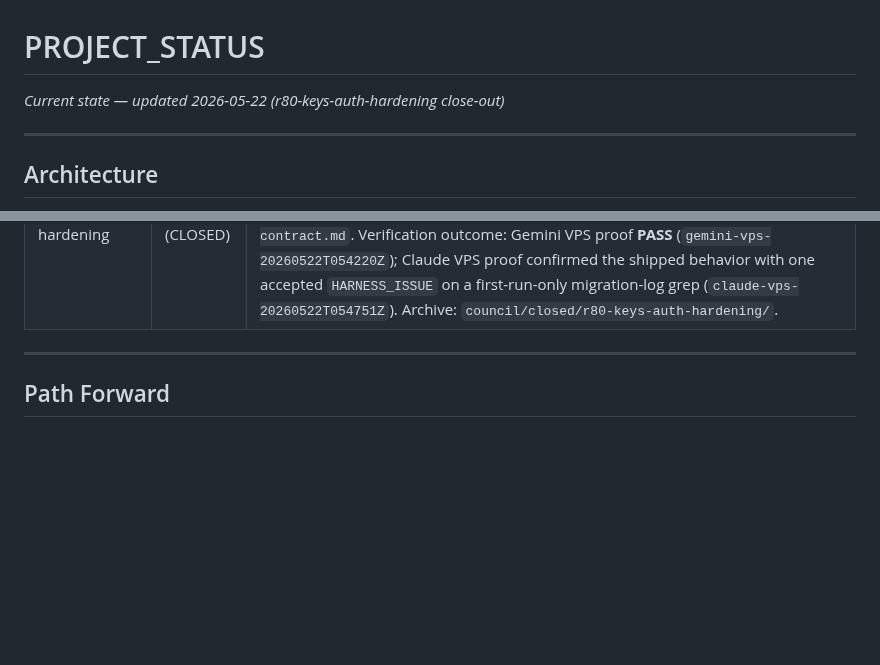
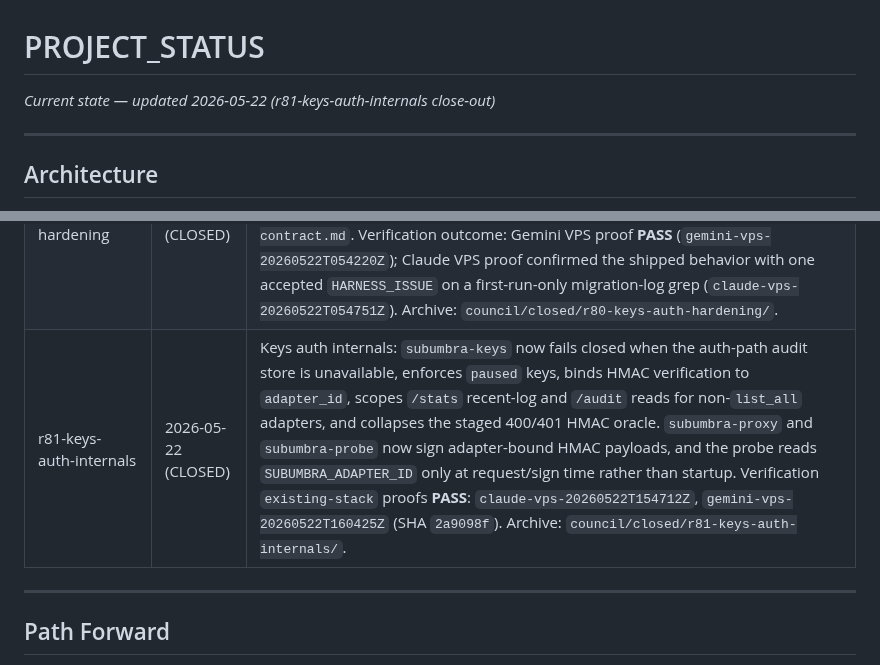
Before and after one commit to polysemic/Subumbra, a Markdown page: PROJECT_STATUS.md, 2 parts joined by grey strips. Drawn GitHub-style; blank space fills up the shorter version.

Commit message:
r81-keys-auth-internals close-out — CLOSED

```diff
--- a/PROJECT_STATUS.md
+++ b/PROJECT_STATUS.md
@@ -1,5 +1,5 @@
 # PROJECT_STATUS
-*Current state — updated 2026-05-22 (r80-keys-auth-hardening close-out)*
+*Current state — updated 2026-05-22 (r81-keys-auth-internals close-out)*
 
 ---
 
@@ -151,6 +151,7 @@ Current pin: `main-latest@sha256:7c311546c25e7bb6e8cafede9fcd3d0d622ac636b5c9418
 | r78-ssrf-port-validation | 2026-05-21 (CLOSED) | SSRF port lockdown: Worker `/proxy` now rejects `target_url` ports other than default/explicit `443`, while preserving normal HTTPS behavior and explicit `:443`; `docs/adapter-contract.md` was updated to document the port constraint. VPS `existing-stack` proofs **PASS**: `claude-vps-20260521T212334Z`, `gemini-vps-20260521T212334Z` (SHA `1600a54`). Archive: `council/closed/r78-ssrf-port-validation/`. |
 | r79-keys-auth-scoping | 2026-05-22 (CLOSED) | Keys-service auth scoping: `subumbra-keys` now sends `Cache-Control: no-store` on all responses, scopes `/keys`, `/stats`, and `/audit` to adapter `allowed_keys` by default, and normalizes `GET /keys/<id>` denied vs nonexistent responses to the same HTTP 403 body. The UI preserves broad operational visibility through the new `can_list_all_keys` capability, parsed in `subumbra-keys` and published for `subumbra-ui` by bootstrap. VPS `existing-stack` proofs **PASS**: `claude-vps-20260522T040931Z`, `gemini-vps-20260522T041351Z` (SHA `e9ad6ca`). Archive: `council/closed/r79-keys-auth-scoping/`. |
 | r80-keys-auth-hardening | 2026-05-22 (CLOSED) | Keys auth hardening: `subumbra-keys` now enforces SQLite-backed auth-path throttling with exact `429 {"error":"rate limit exceeded"}` plus `Retry-After: 60`, nonce replay is globally blocked through a data-preserving single-column nonce migration, and the HMAC signer/verifier contract is now length-prefixed across `subumbra-keys`, `subumbra-proxy`, `subumbra-probe`, and `docs/adapter-contract.md`. Verification outcome: Gemini VPS proof **PASS** (`gemini-vps-20260522T054220Z`); Claude VPS proof confirmed the shipped behavior with one accepted `HARNESS_ISSUE` on a first-run-only migration-log grep (`claude-vps-20260522T054751Z`). Archive: `council/closed/r80-keys-auth-hardening/`. |
+| r81-keys-auth-internals | 2026-05-22 (CLOSED) | Keys auth internals: `subumbra-keys` now fails closed when the auth-path audit store is unavailable, enforces `paused` keys, binds HMAC verification to `adapter_id`, scopes `/stats` recent-log and `/audit` reads for non-`list_all` adapters, and collapses the staged 400/401 HMAC oracle. `subumbra-proxy` and `subumbra-probe` now sign adapter-bound HMAC payloads, and the probe reads `SUBUMBRA_ADAPTER_ID` only at request/sign time rather than startup. Verification `existing-stack` proofs **PASS**: `claude-vps-20260522T154712Z`, `gemini-vps-20260522T160425Z` (SHA `2a9098f`). Archive: `council/closed/r81-keys-auth-internals/`. |
 
 ---
 
```
